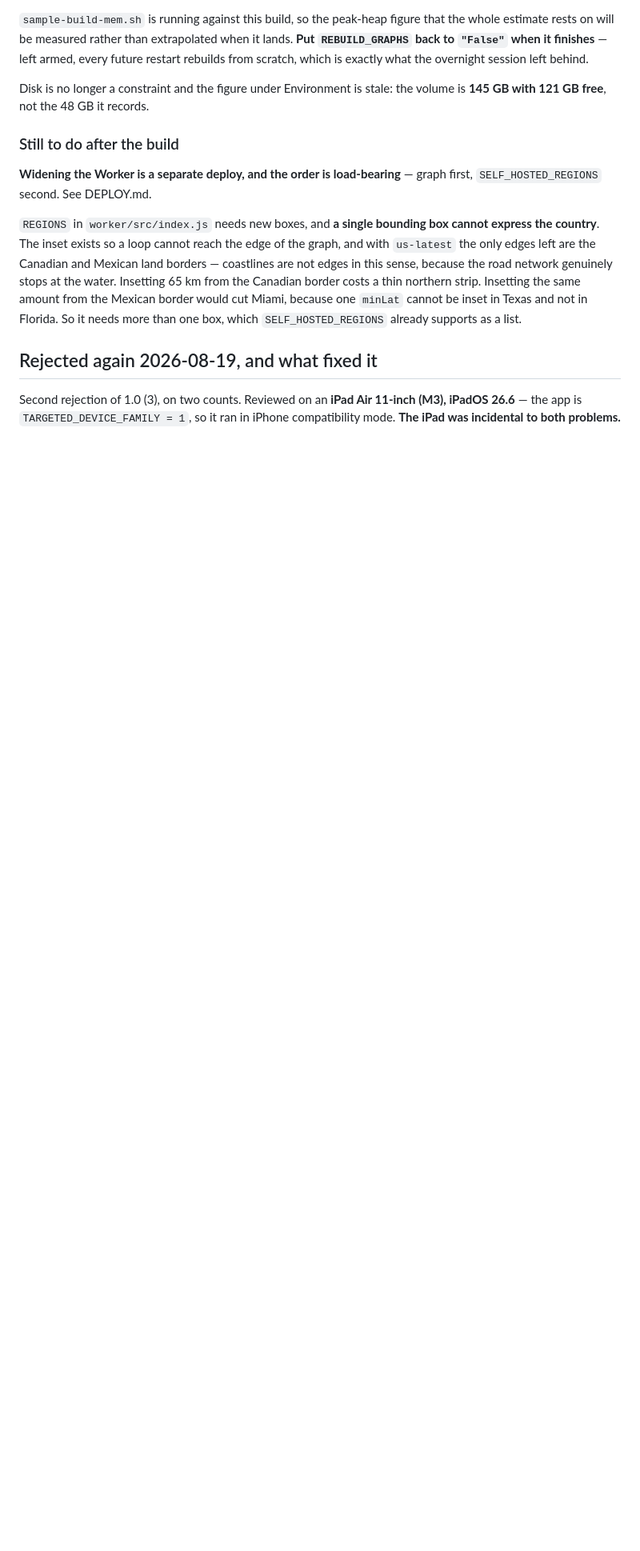
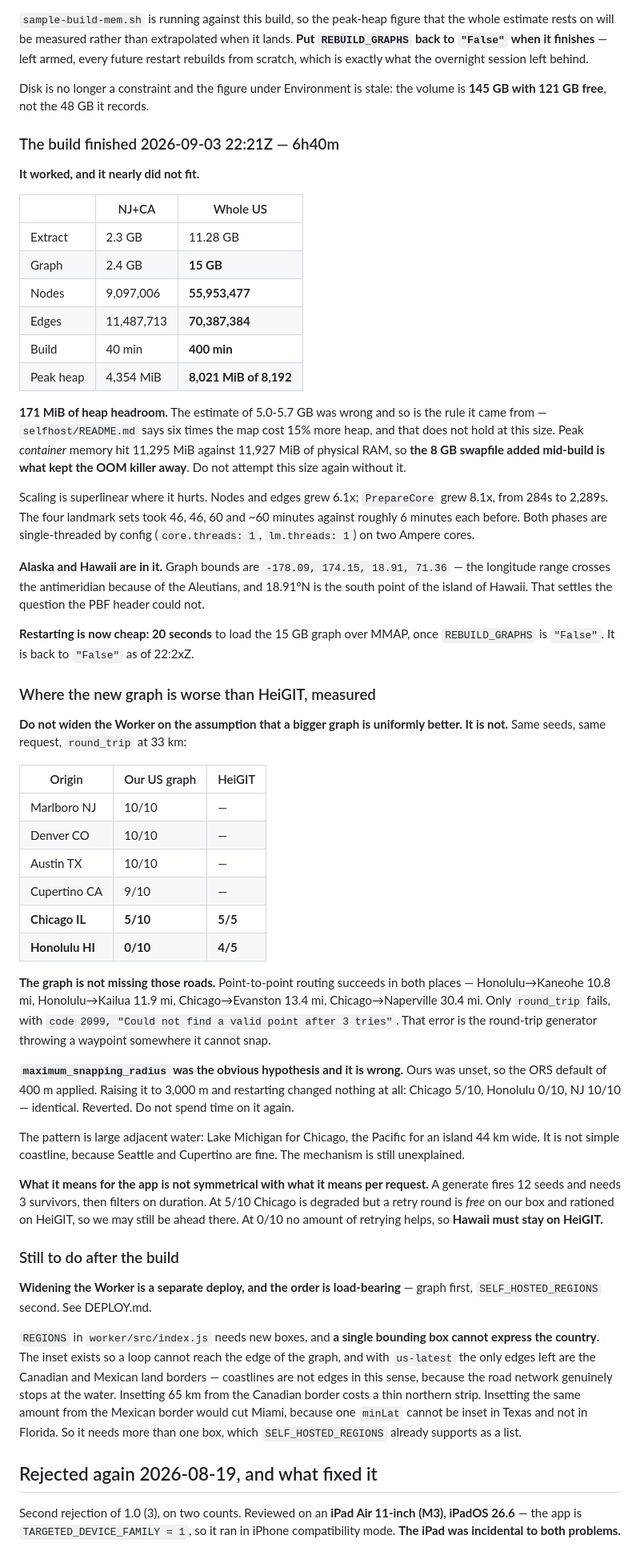
Before and after one commit to bryce141/Aimless, a Markdown page: HANDOFF.md, the part around the change. Shown at 80% size. GitHub-like rendering; blank space fills up the shorter version.

Commit message:
The US graph is built, and it is not uniformly better
400 minutes, 15 GB, 55,953,477 nodes and 70,387,384 edges against 9,097,006 and
11,487,713 for two states. Alaska and Hawaii are in it — graph bounds cross the
antimeridian at the Aleutians and reach 18.91N at the island of Hawaii, which
settles a question the PBF header could not answer.

It nearly did not fit. Peak heap was 8,021 MiB against the 8,192 MiB ceiling,
171 MiB of headroom, and peak container memory hit 11,295 MiB against 11,927 MiB
of physical RAM. The 8 GB swapfile added mid-build is what kept the OOM killer
away. The estimate of 5.0-5.7 GB was wrong, and so is the rule behind it: the
README's "six times the map cost 15% more heap" does not hold at this size.

Scaling is superlinear where it hurts. Nodes and edges grew 6.1x while
PrepareCore grew 8.1x, and the four landmark sets went from about 6 minutes each
to 46, 46, 60 and 60. Both phases are single-threaded by config on two cores.

The finding that matters is that a bigger graph is not uniformly better. On
identical seeds our graph returns 10/10 at Marlboro, Denver and Austin and 9/10
at Cupertino, but 5/10 at Chicago where HeiGIT returns 5/5, and 0/10 at Honolulu
where HeiGIT returns 4/5.

The roads are present. Point-to-point routing works in both places —
Honolulu to Kaneohe, Chicago to Naperville, all fine. Only round_trip fails, and
it fails with "Could not find a valid point after 3 tries", which is the
generator throwing a waypoint it cannot snap.

maximum_snapping_radius was the obvious explanation and it is not the cause.
Ours was unset at the 400 m default; raising it to 3,000 m and restarting
produced identical numbers. Reverted, and written down so the next session does
not spend an hour on it.

Widening the Worker is therefore not the mechanical step it looked like this
morning. Hawaii has to stay on HeiGIT because no retry rescues 0/10. Chicago is
arguable in our favour, since a retry round is free on our box and rationed at
200/day on HeiGIT.

Co-Authored-By: Claude Opus 5 <noreply@anthropic.com>
Claude-Session: https://claude.ai/code/session_012YrmAptbbtu384GtWashwi

```diff
--- a/HANDOFF.md
+++ b/HANDOFF.md
@@ -165,6 +165,73 @@ overnight session left behind.
 
 Disk is no longer a constraint and the figure under Environment is stale: the
 volume is **145 GB with 121 GB free**, not the 48 GB it records.
+
+### The build finished 2026-09-03 22:21Z — 6h40m
+
+**It worked, and it nearly did not fit.**
+
+| | NJ+CA | Whole US |
+|---|---|---|
+| Extract | 2.3 GB | 11.28 GB |
+| Graph | 2.4 GB | **15 GB** |
+| Nodes | 9,097,006 | **55,953,477** |
+| Edges | 11,487,713 | **70,387,384** |
+| Build | 40 min | **400 min** |
+| Peak heap | 4,354 MiB | **8,021 MiB of 8,192** |
+
+**171 MiB of heap headroom.** The estimate of 5.0-5.7 GB was wrong and so is the
+rule it came from — `selfhost/README.md` says six times the map cost 15% more
+heap, and that does not hold at this size. Peak *container* memory hit 11,295
+MiB against 11,927 MiB of physical RAM, so **the 8 GB swapfile added mid-build
+is what kept the OOM killer away**. Do not attempt this size again without it.
+
+Scaling is superlinear where it hurts. Nodes and edges grew 6.1x; `PrepareCore`
+grew 8.1x, from 284s to 2,289s. The four landmark sets took 46, 46, 60 and ~60
+minutes against roughly 6 minutes each before. Both phases are single-threaded
+by config (`core.threads: 1`, `lm.threads: 1`) on two Ampere cores.
+
+**Alaska and Hawaii are in it.** Graph bounds are
+`-178.09, 174.15, 18.91, 71.36` — the longitude range crosses the antimeridian
+because of the Aleutians, and 18.91°N is the south point of the island of
+Hawaii. That settles the question the PBF header could not.
+
+**Restarting is now cheap: 20 seconds** to load the 15 GB graph over MMAP, once
+`REBUILD_GRAPHS` is `"False"`. It is back to `"False"` as of 22:2xZ.
+
+### Where the new graph is worse than HeiGIT, measured
+
+**Do not widen the Worker on the assumption that a bigger graph is uniformly
+better. It is not.** Same seeds, same request, `round_trip` at 33 km:
+
+| Origin | Our US graph | HeiGIT |
+|---|---|---|
+| Marlboro NJ | 10/10 | — |
+| Denver CO | 10/10 | — |
+| Austin TX | 10/10 | — |
+| Cupertino CA | 9/10 | — |
+| **Chicago IL** | **5/10** | **5/5** |
+| **Honolulu HI** | **0/10** | **4/5** |
+
+**The graph is not missing those roads.** Point-to-point routing succeeds in
+both places — Honolulu→Kaneohe 10.8 mi, Honolulu→Kailua 11.9 mi,
+Chicago→Evanston 13.4 mi, Chicago→Naperville 30.4 mi. Only `round_trip` fails,
+with `code 2099, "Could not find a valid point after 3 tries"`. That error is
+the round-trip generator throwing a waypoint somewhere it cannot snap.
+
+**`maximum_snapping_radius` was the obvious hypothesis and it is wrong.** Ours
+was unset, so the ORS default of 400 m applied. Raising it to 3,000 m and
+restarting changed nothing at all: Chicago 5/10, Honolulu 0/10, NJ 10/10 —
+identical. Reverted. Do not spend time on it again.
+
+The pattern is large adjacent water: Lake Michigan for Chicago, the Pacific for
+an island 44 km wide. It is not simple coastline, because Seattle and Cupertino
+are fine. The mechanism is still unexplained.
+
+**What it means for the app is not symmetrical with what it means per request.**
+A generate fires 12 seeds and needs 3 survivors, then filters on duration. At
+5/10 Chicago is degraded but a retry round is *free* on our box and rationed on
+HeiGIT, so we may still be ahead there. At 0/10 no amount of retrying helps, so
+**Hawaii must stay on HeiGIT.**
 
 ### Still to do after the build
 
```
